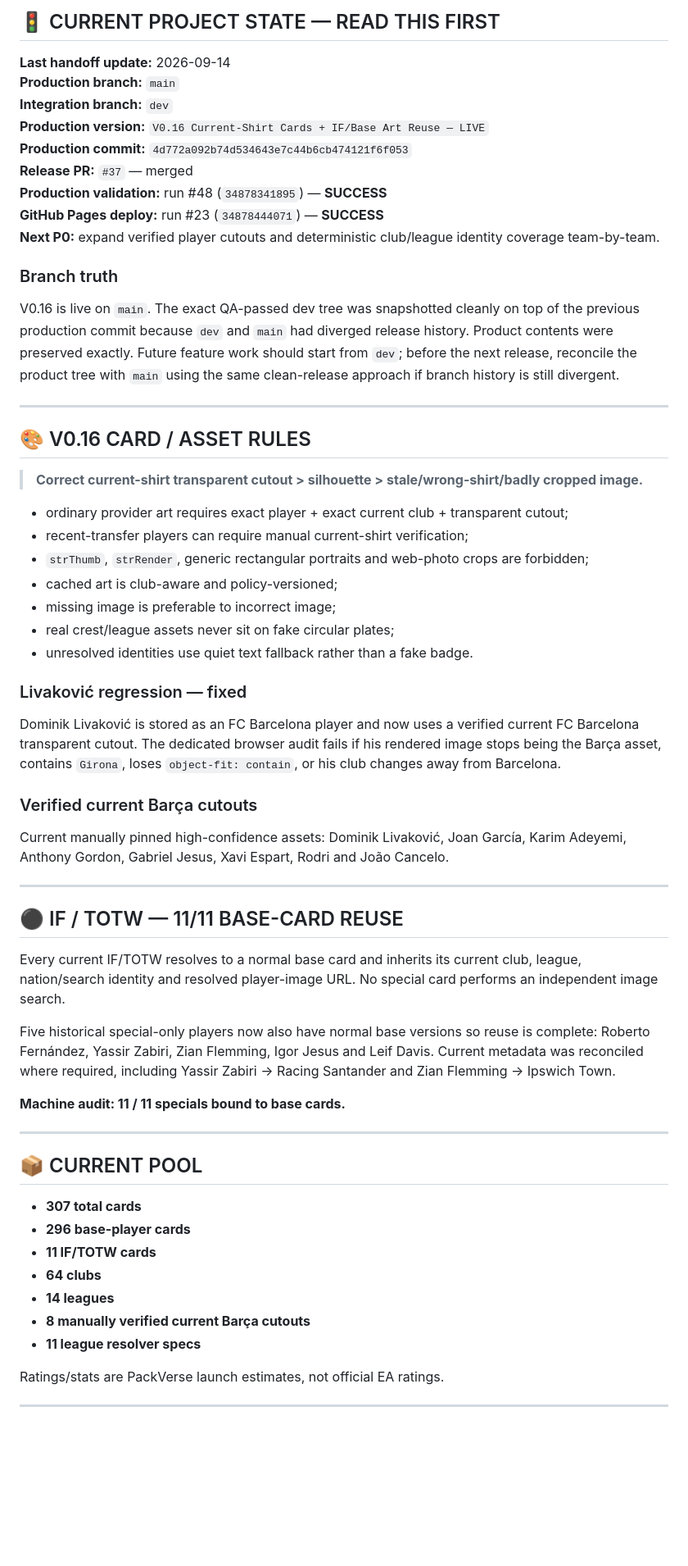
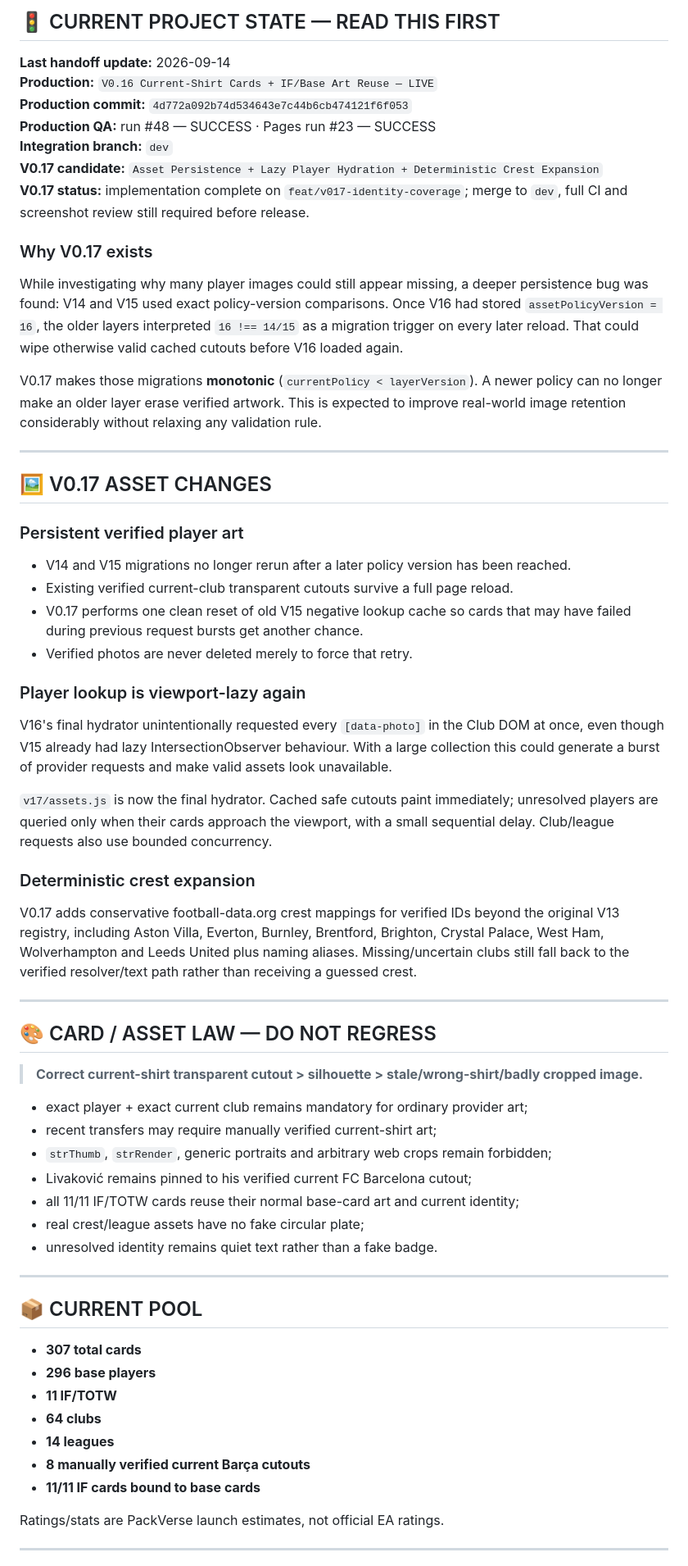
Before and after one commit to papimatcoding/pack-opener-EAFC27, a Markdown page: README.md, the part around one of its changes. Shown at 82% size. Drawn GitHub-style; blank space fills up the shorter version.

Commit message:
Docs — record V0.17 asset persistence candidate

```diff
--- a/README.md
+++ b/README.md
@@ -9,62 +9,65 @@ Mobile-first football card-collection PWA inspired by Ultimate Team / MADFUT loo
 ## 🚦 CURRENT PROJECT STATE — READ THIS FIRST
 
 **Last handoff update:** 2026-09-14
-**Production branch:** `main`
+**Production:** `V0.16 Current-Shirt Cards + IF/Base Art Reuse — LIVE`
+**Production commit:** `4d772a092b74d534643e7c44b6cb474121f6f053`
+**Production QA:** run #48 — SUCCESS · Pages run #23 — SUCCESS
 **Integration branch:** `dev`
-**Production version:** `V0.16 Current-Shirt Cards + IF/Base Art Reuse — LIVE`
-**Production commit:** `4d772a092b74d534643e7c44b6cb474121f6f053`
-**Release PR:** `#37` — merged
-**Production validation:** run #48 (`34878341895`) — **SUCCESS**
-**GitHub Pages deploy:** run #23 (`34878444071`) — **SUCCESS**
-**Next P0:** expand verified player cutouts and deterministic club/league identity coverage team-by-team.
+**V0.17 candidate:** `Asset Persistence + Lazy Player Hydration + Deterministic Crest Expansion`
+**V0.17 status:** implementation complete on `feat/v017-identity-coverage`; merge to `dev`, full CI and screenshot review still required before release.
 
-### Branch truth
+### Why V0.17 exists
 
-V0.16 is live on `main`. The exact QA-passed dev tree was snapshotted cleanly on top of the previous production commit because `dev` and `main` had diverged release history. Product contents were preserved exactly. Future feature work should start from `dev`; before the next release, reconcile the product tree with `main` using the same clean-release approach if branch history is still divergent.
+While investigating why many player images could still appear missing, a deeper persistence bug was found: V14 and V15 used exact policy-version comparisons. Once V16 had stored `assetPolicyVersion = 16`, the older layers interpreted `16 !== 14/15` as a migration trigger on every later reload. That could wipe otherwise valid cached cutouts before V16 loaded again.
+
+V0.17 makes those migrations **monotonic** (`currentPolicy < layerVersion`). A newer policy can no longer make an older layer erase verified artwork. This is expected to improve real-world image retention considerably without relaxing any validation rule.
 
 ---
 
-## 🎨 V0.16 CARD / ASSET RULES
+## 🖼️ V0.17 ASSET CHANGES
+
+### Persistent verified player art
+
+- V14 and V15 migrations no longer rerun after a later policy version has been reached.
+- Existing verified current-club transparent cutouts survive a full page reload.
+- V0.17 performs one clean reset of old V15 negative lookup cache so cards that may have failed during previous request bursts get another chance.
+- Verified photos are never deleted merely to force that retry.
+
+### Player lookup is viewport-lazy again
+
+V16's final hydrator unintentionally requested every `[data-photo]` in the Club DOM at once, even though V15 already had lazy IntersectionObserver behaviour. With a large collection this could generate a burst of provider requests and make valid assets look unavailable.
+
+`v17/assets.js` is now the final hydrator. Cached safe cutouts paint immediately; unresolved players are queried only when their cards approach the viewport, with a small sequential delay. Club/league requests also use bounded concurrency.
+
+### Deterministic crest expansion
+
+V0.17 adds conservative football-data.org crest mappings for verified IDs beyond the original V13 registry, including Aston Villa, Everton, Burnley, Brentford, Brighton, Crystal Palace, West Ham, Wolverhampton and Leeds United plus naming aliases. Missing/uncertain clubs still fall back to the verified resolver/text path rather than receiving a guessed crest.
+
+---
+
+## 🎨 CARD / ASSET LAW — DO NOT REGRESS
 
 > **Correct current-shirt transparent cutout > silhouette > stale/wrong-shirt/badly cropped image.**
 
-- ordinary provider art requires exact player + exact current club + transparent cutout;
-- recent-transfer players can require manual current-shirt verification;
-- `strThumb`, `strRender`, generic rectangular portraits and web-photo crops are forbidden;
-- cached art is club-aware and policy-versioned;
-- missing image is preferable to incorrect image;
-- real crest/league assets never sit on fake circular plates;
-- unresolved identities use quiet text fallback rather than a fake badge.
-
-### Livaković regression — fixed
-
-Dominik Livaković is stored as an FC Barcelona player and now uses a verified current FC Barcelona transparent cutout. The dedicated browser audit fails if his rendered image stops being the Barça asset, contains `Girona`, loses `object-fit: contain`, or his club changes away from Barcelona.
-
-### Verified current Barça cutouts
-
-Current manually pinned high-confidence assets: Dominik Livaković, Joan García, Karim Adeyemi, Anthony Gordon, Gabriel Jesus, Xavi Espart, Rodri and João Cancelo.
-
----
-
-## ⚫ IF / TOTW — 11/11 BASE-CARD REUSE
-
-Every current IF/TOTW resolves to a normal base card and inherits its current club, league, nation/search identity and resolved player-image URL. No special card performs an independent image search.
-
-Five historical special-only players now also have normal base versions so reuse is complete: Roberto Fernández, Yassir Zabiri, Zian Flemming, Igor Jesus and Leif Davis. Current metadata was reconciled where required, including Yassir Zabiri → Racing Santander and Zian Flemming → Ipswich Town.
-
-**Machine audit: 11 / 11 specials bound to base cards.**
+- exact player + exact current club remains mandatory for ordinary provider art;
+- recent transfers may require manually verified current-shirt art;
+- `strThumb`, `strRender`, generic portraits and arbitrary web crops remain forbidden;
+- Livaković remains pinned to his verified current FC Barcelona cutout;
+- all 11/11 IF/TOTW cards reuse their normal base-card art and current identity;
+- real crest/league assets have no fake circular plate;
+- unresolved identity remains quiet text rather than a fake badge.
 
 ---
 
 ## 📦 CURRENT POOL
 
 - **307 total cards**
-- **296 base-player cards**
-- **11 IF/TOTW cards**
+- **296 base players**
+- **11 IF/TOTW**
 - **64 clubs**
 - **14 leagues**
 - **8 manually verified current Barça cutouts**
-- **11 league resolver specs**
+- **11/11 IF cards bound to base cards**
 
 Ratings/stats are PackVerse launch estimates, not official EA ratings.
 
```
Also changed, not shown: other parts of README.md (+20 -44 lines).
